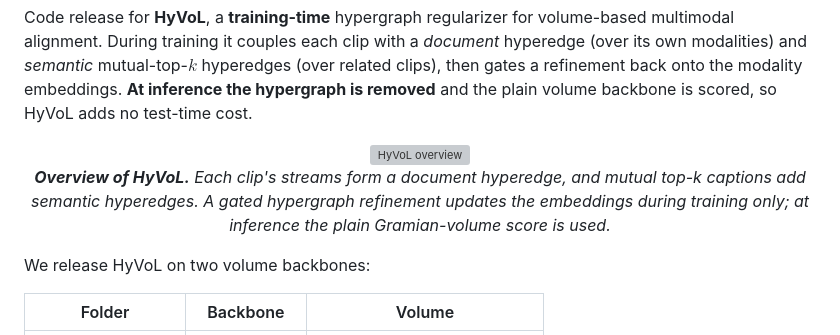
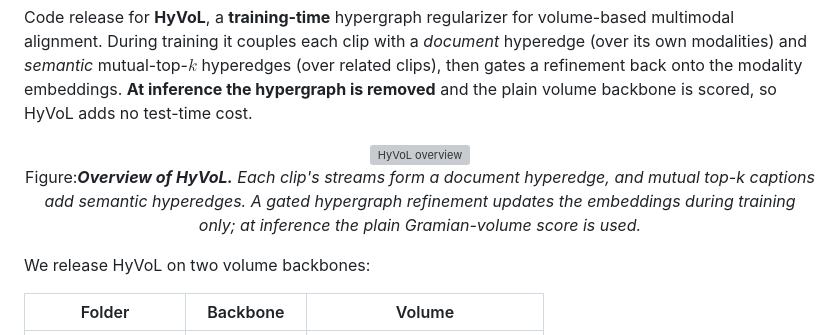
Before and after one commit to CVML-CFU/HyVol, a Markdown page: README.md, the part around the change. GitHub-like rendering; grey boxes are pictures that could not be loaded.

Commit message:
Update overview text in README.md

```diff
--- a/README.md
+++ b/README.md
@@ -11,7 +11,7 @@ test-time cost.
 <p align="center">
   <img src="hyvol_overview.png" width="100%" alt="HyVoL overview">
   <br>
-  <em><b>Overview of HyVoL.</b> Each clip's streams form a document hyperedge, and mutual top-k captions add semantic hyperedges. A gated hypergraph refinement updates the embeddings during training only; at inference the plain Gramian-volume score is used.</em>
+  Figure:<em><b>Overview of HyVoL.</b> Each clip's streams form a document hyperedge, and mutual top-k captions add semantic hyperedges. A gated hypergraph refinement updates the embeddings during training only; at inference the plain Gramian-volume score is used.</em>
 </p>
 
 We release HyVoL on two volume backbones:
```
